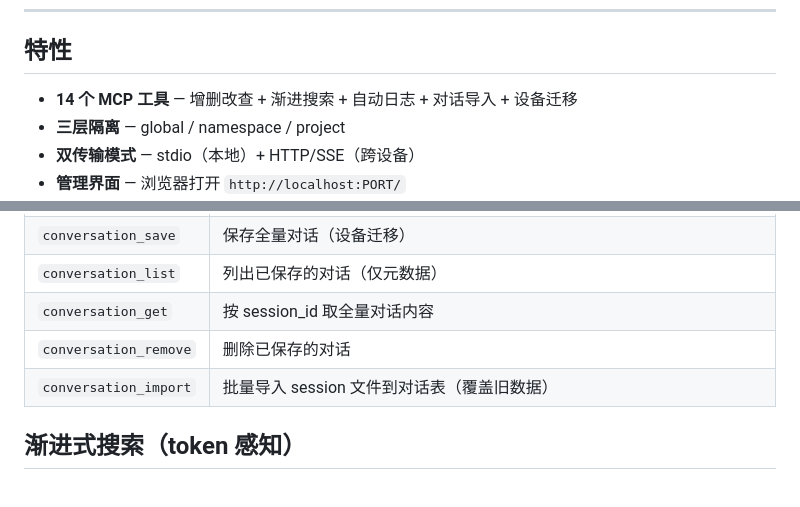
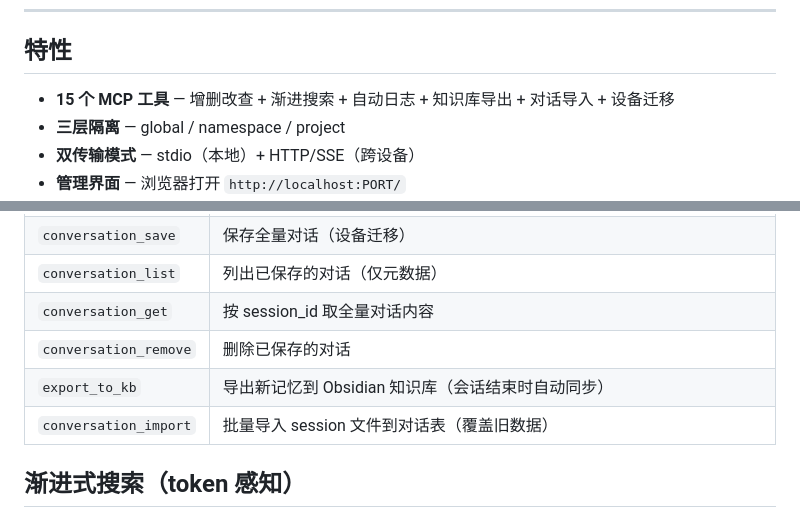
Before and after one commit to qoqu/mnemonic, a Markdown page: README.zh-CN.md, 2 parts joined by grey strips. Drawn GitHub-style; blank space fills up the shorter version.

Commit message:
docs: kb-integration — 15 tools (add export_to_kb)

```diff
--- a/README.zh-CN.md
+++ b/README.zh-CN.md
@@ -8,7 +8,7 @@ Hermes 写的记忆，OpenClaw 能搜到，Claude Code 也能读到——但各
 
 ## 特性
 
-- **14 个 MCP 工具** — 增删改查 + 渐进搜索 + 自动日志 + 对话导入 + 设备迁移
+- **15 个 MCP 工具** — 增删改查 + 渐进搜索 + 自动日志 + 知识库导出 + 对话导入 + 设备迁移
 - **三层隔离** — global / namespace / project
 - **双传输模式** — stdio（本地）+ HTTP/SSE（跨设备）
 - **管理界面** — 浏览器打开 `http://localhost:PORT/`
@@ -47,6 +47,7 @@ MNEMONIC_PORT=3456 node src/index.js
 | `conversation_list` | 列出已保存的对话（仅元数据） |
 | `conversation_get` | 按 session_id 取全量对话内容 |
 | `conversation_remove` | 删除已保存的对话 |
+| `export_to_kb` | 导出新记忆到 Obsidian 知识库（会话结束时自动同步） |
 | `conversation_import` | 批量导入 session 文件到对话表（覆盖旧数据） |
 
 ## 渐进式搜索（token 感知）
```
Also changed, not shown: README.md (+2 -1 lines).
